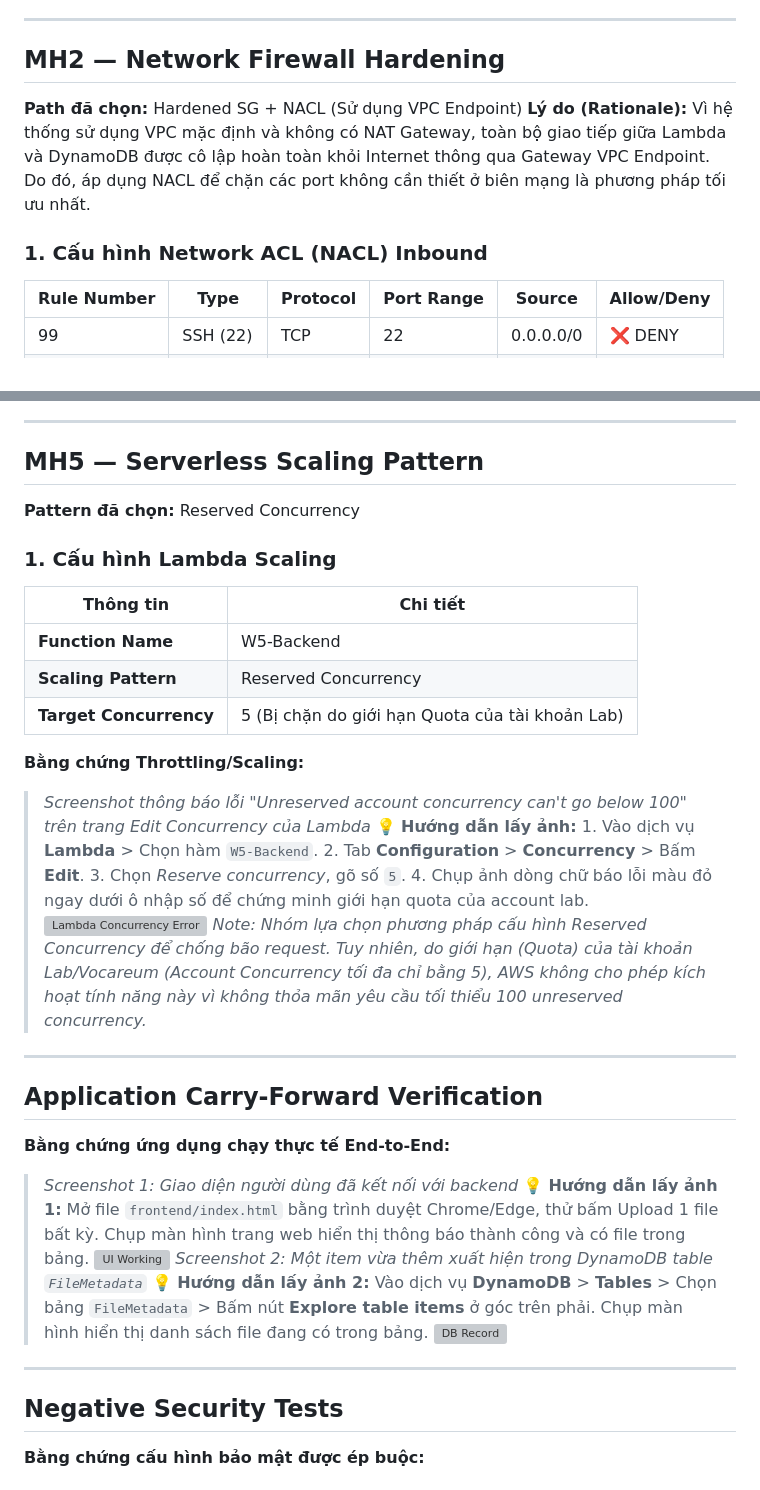
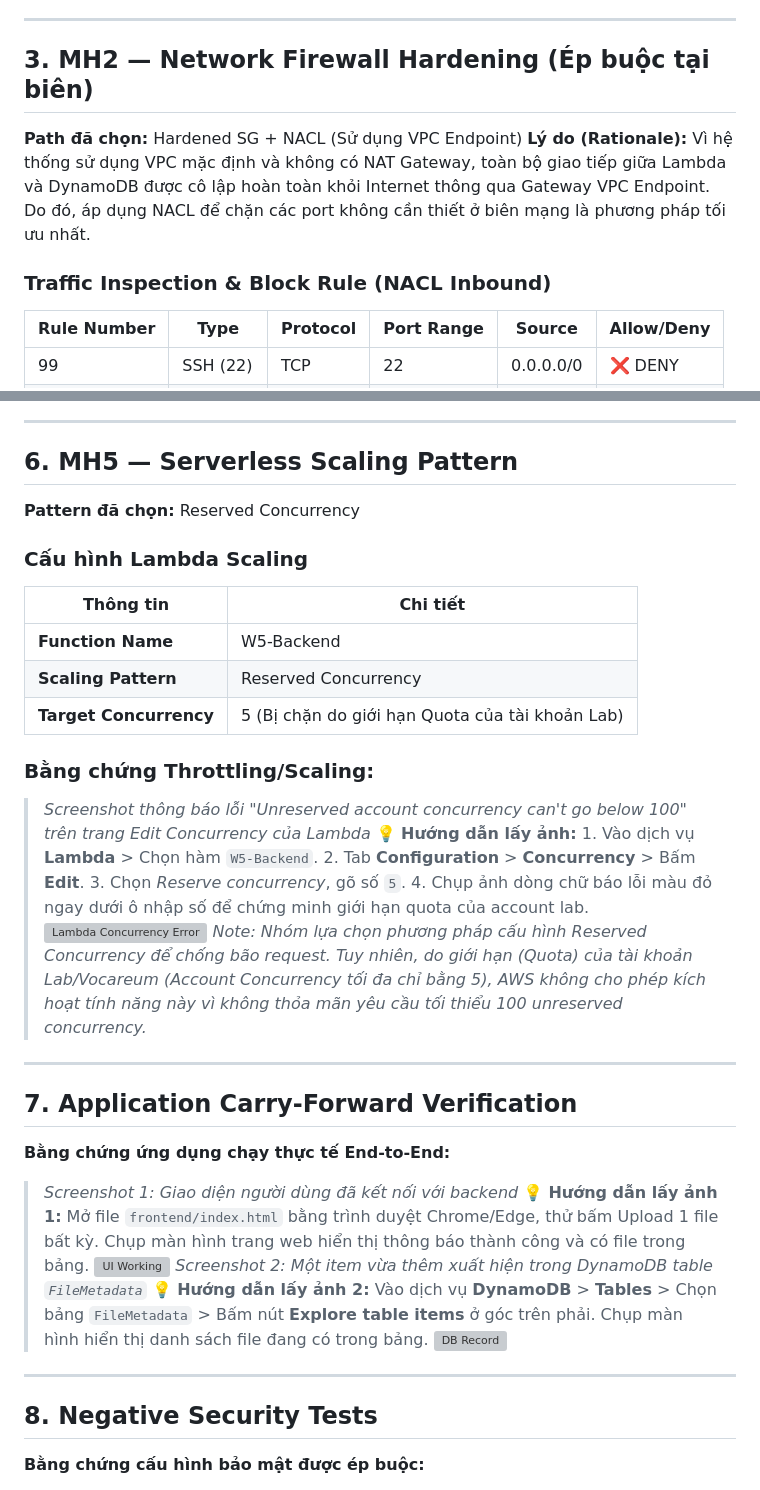
Before and after one commit to nguyenmen04/W5, a Markdown page: docs/W5_evidence.md, 2 parts joined by grey strips. GitHub-like rendering; grey boxes are pictures that could not be loaded.

```diff
--- a/docs/W5_evidence.md
+++ b/docs/W5_evidence.md
@@ -50,11 +50,11 @@
 
 ---
 
-## MH2 — Network Firewall Hardening
+## 3. MH2 — Network Firewall Hardening (Ép buộc tại biên)
 **Path đã chọn:** Hardened SG + NACL (Sử dụng VPC Endpoint)
 **Lý do (Rationale):** Vì hệ thống sử dụng VPC mặc định và không có NAT Gateway, toàn bộ giao tiếp giữa Lambda và DynamoDB được cô lập hoàn toàn khỏi Internet thông qua Gateway VPC Endpoint. Do đó, áp dụng NACL để chặn các port không cần thiết ở biên mạng là phương pháp tối ưu nhất.
 
-### 1. Cấu hình Network ACL (NACL) Inbound
+### Traffic Inspection & Block Rule (NACL Inbound)
 | Rule Number | Type | Protocol | Port Range | Source | Allow/Deny |
 |-------------|------|----------|------------|--------|------------|
 | 99 | SSH (22) | TCP | 22 | 0.0.0.0/0 | ❌ DENY |
@@ -114,16 +119,17 @@
 
 ---
 
-## MH5 — Serverless Scaling Pattern
+## 6. MH5 — Serverless Scaling Pattern
 **Pattern đã chọn:** Reserved Concurrency
 
-### 1. Cấu hình Lambda Scaling
+### Cấu hình Lambda Scaling
 | Thông tin | Chi tiết |
 |-----------|---------|
 | **Function Name** | W5-Backend |
 | **Scaling Pattern** | Reserved Concurrency |
 | **Target Concurrency** | 5 (Bị chặn do giới hạn Quota của tài khoản Lab) |
-**Bằng chứng Throttling/Scaling:**
+
+### Bằng chứng Throttling/Scaling:
 > *Screenshot thông báo lỗi "Unreserved account concurrency can't go below 100" trên trang Edit Concurrency của Lambda*
 > 💡 **Hướng dẫn lấy ảnh:** 1. Vào dịch vụ **Lambda** > Chọn hàm `W5-Backend`. 2. Tab **Configuration** > **Concurrency** > Bấm **Edit**. 3. Chọn *Reserve concurrency*, gõ số `5`. 4. Chụp ảnh dòng chữ báo lỗi màu đỏ ngay dưới ô nhập số để chứng minh giới hạn quota của account lab.
 ![Lambda Concurrency Error](đường-dẫn-ảnh.jpg)
@@ -131,7 +137,7 @@
 
 ---
 
-## Application Carry-Forward Verification
+## 7. Application Carry-Forward Verification
 **Bằng chứng ứng dụng chạy thực tế End-to-End:**
 > *Screenshot 1: Giao diện người dùng đã kết nối với backend*
 > 💡 **Hướng dẫn lấy ảnh 1:** Mở file `frontend/index.html` bằng trình duyệt Chrome/Edge, thử bấm Upload 1 file bất kỳ. Chụp màn hình trang web hiển thị thông báo thành công và có file trong bảng.
@@ -142,7 +148,7 @@
 
 ---
 
-## Negative Security Tests
+## 8. Negative Security Tests
 **Bằng chứng cấu hình bảo mật được ép buộc:**
 > *Screenshot thử gọi port/dịch vụ ngoài luồng nhưng bị Time Out hoặc Permission Denied*
 ![Negative Test](đường-dẫn-ảnh.jpg)
```
Also changed, not shown: other parts of docs/W5_evidence.md (+12 -7 lines).
